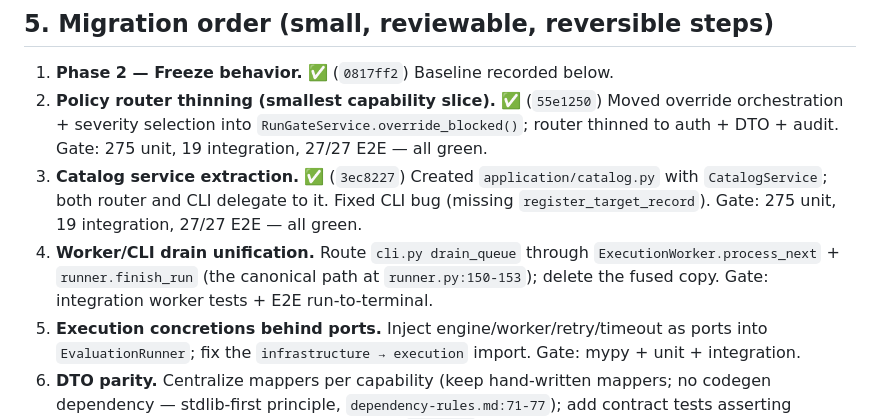
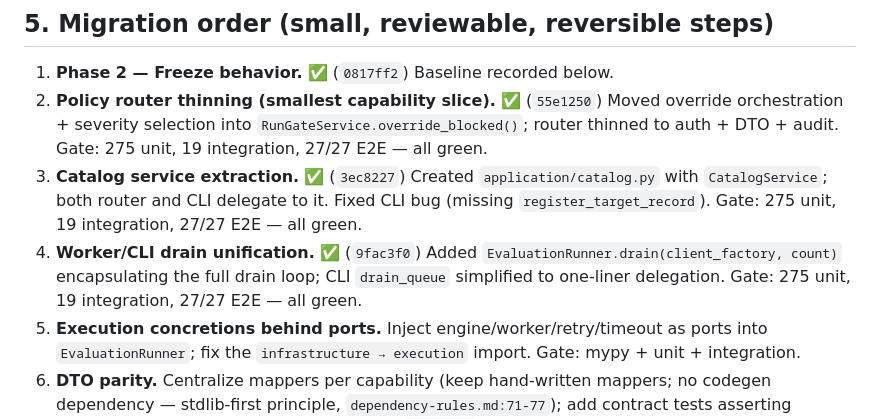
Before and after one commit to D-engahmed/AEGIS, a Markdown page: docs/architecture/architecture-migration-plan.md, the part around the change. Drawn GitHub-style.

Commit message:
docs: record step 3 completion in migration plan

```diff
--- a/docs/architecture/architecture-migration-plan.md
+++ b/docs/architecture/architecture-migration-plan.md
@@ -268,10 +268,10 @@ Concretely:
    `application/catalog.py` with `CatalogService`; both router and CLI
    delegate to it. Fixed CLI bug (missing `register_target_record`).
    Gate: 275 unit, 19 integration, 27/27 E2E — all green.
-4. **Worker/CLI drain unification.** Route `cli.py drain_queue` through
-   `ExecutionWorker.process_next` + `runner.finish_run` (the canonical path
-   at `runner.py:150-153`); delete the fused copy. Gate: integration worker
-   tests + E2E run-to-terminal.
+4. **Worker/CLI drain unification.** ✅ (`9fac3f0`) Added
+   `EvaluationRunner.drain(client_factory, count)` encapsulating the full
+   drain loop; CLI `drain_queue` simplified to one-liner delegation.
+   Gate: 275 unit, 19 integration, 27/27 E2E — all green.
 5. **Execution concretions behind ports.** Inject engine/worker/retry/timeout
    as ports into `EvaluationRunner`; fix the `infrastructure → execution`
    import. Gate: mypy + unit + integration.
```
